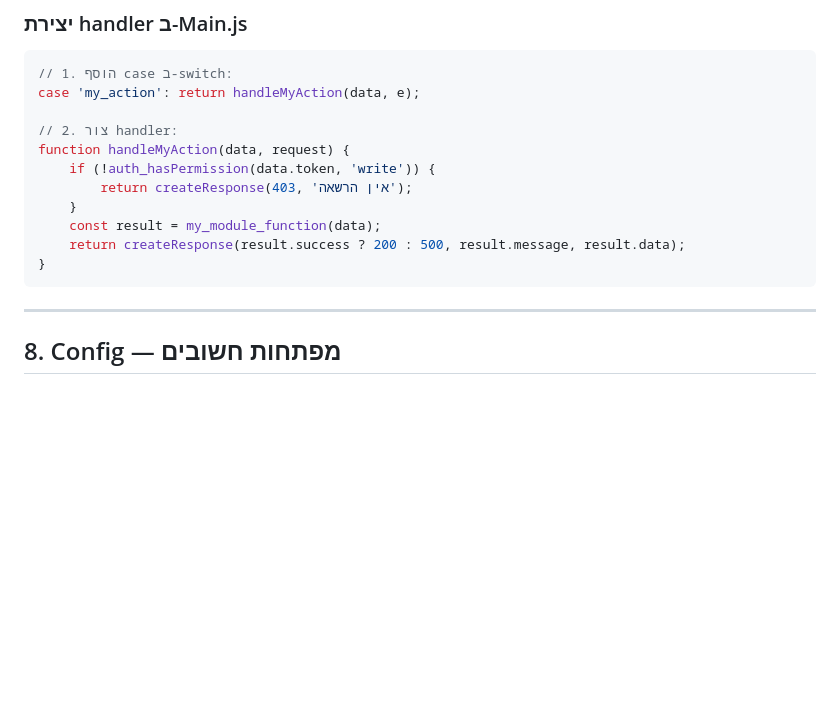
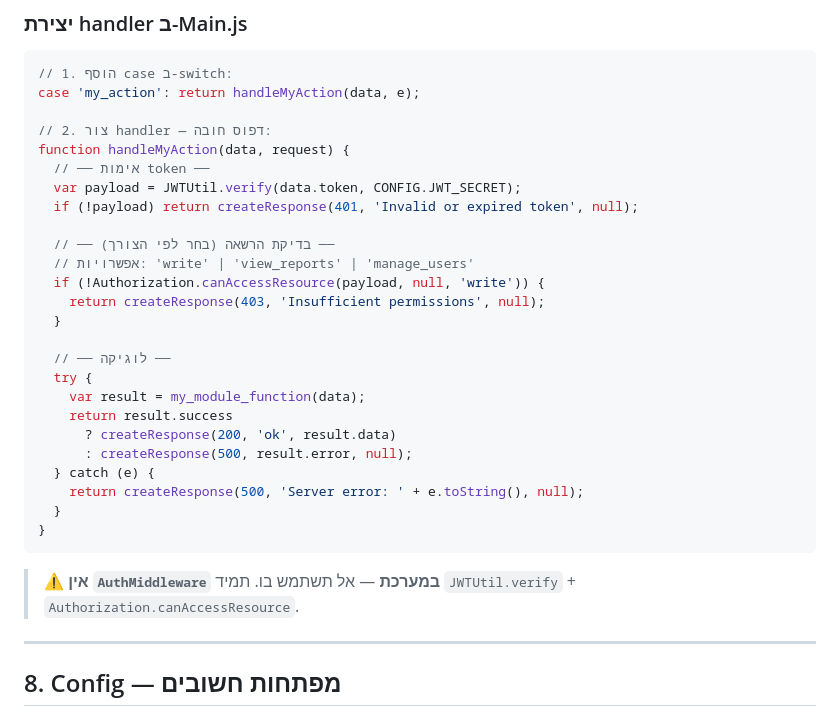
Before and after one commit to TalInbar87/gadhan, a Markdown page: LEARNING.md, the part around the change. Drawn GitHub-style; blank space fills up the shorter version.

Commit message:
docs: fix handler auth pattern in LEARNING.md — JWTUtil not AuthMiddleware

````diff
--- a/LEARNING.md
+++ b/LEARNING.md
@@ -404,15 +404,31 @@ authClient.getToken()
 // 1. הוסף case ב-switch:
 case 'my_action': return handleMyAction(data, e);
 
-// 2. צור handler:
+// 2. צור handler — דפוס חובה:
 function handleMyAction(data, request) {
-    if (!auth_hasPermission(data.token, 'write')) {
-        return createResponse(403, 'אין הרשאה');
-    }
-    const result = my_module_function(data);
-    return createResponse(result.success ? 200 : 500, result.message, result.data);
+  // ── אימות token ──
+  var payload = JWTUtil.verify(data.token, CONFIG.JWT_SECRET);
+  if (!payload) return createResponse(401, 'Invalid or expired token', null);
+
+  // ── בדיקת הרשאה (בחר לפי הצורך) ──
+  // אפשרויות: 'write' | 'view_reports' | 'manage_users'
+  if (!Authorization.canAccessResource(payload, null, 'write')) {
+    return createResponse(403, 'Insufficient permissions', null);
+  }
+
+  // ── לוגיקה ──
+  try {
+    var result = my_module_function(data);
+    return result.success
+      ? createResponse(200, 'ok', result.data)
+      : createResponse(500, result.error, null);
+  } catch (e) {
+    return createResponse(500, 'Server error: ' + e.toString(), null);
+  }
 }
 ```
+
+> ⚠️ **אין `AuthMiddleware` במערכת** — אל תשתמש בו. תמיד `JWTUtil.verify` + `Authorization.canAccessResource`.
 
 ---
 
````
